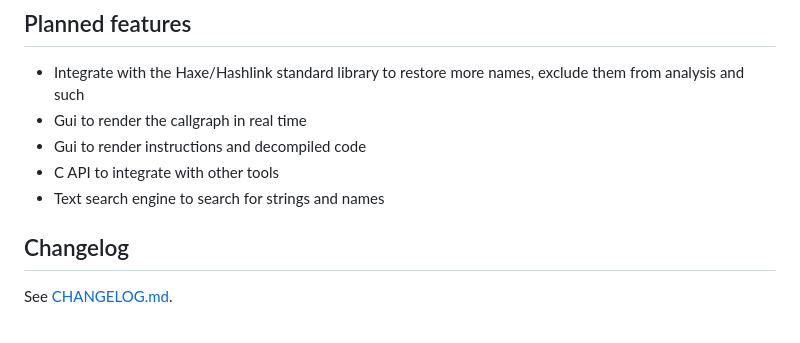
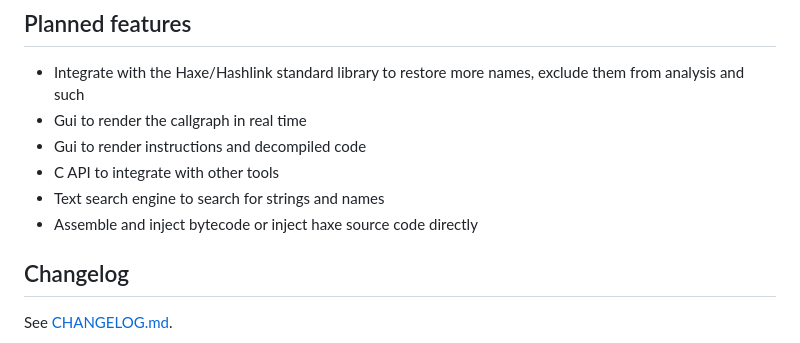
Before and after one commit to Gui-Yom/hlbc, a Markdown page: README.md, the part around the change. Rendered like a GitHub page.

```diff
--- a/README.md
+++ b/README.md
@@ -24,6 +24,7 @@
 - Gui to render instructions and decompiled code
 - C API to integrate with other tools
 - Text search engine to search for strings and names
+- Assemble and inject bytecode or inject haxe source code directly
 
 ## Changelog
 
```
Also changed, not shown: hlbc-cli/README.md (+17 -4 lines), hlbc-cli/screenshot.png (added).
